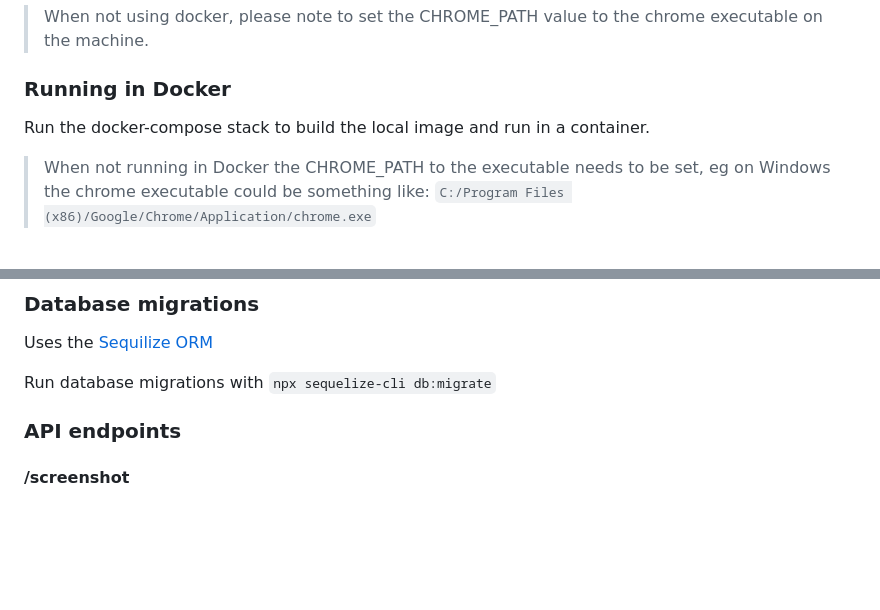
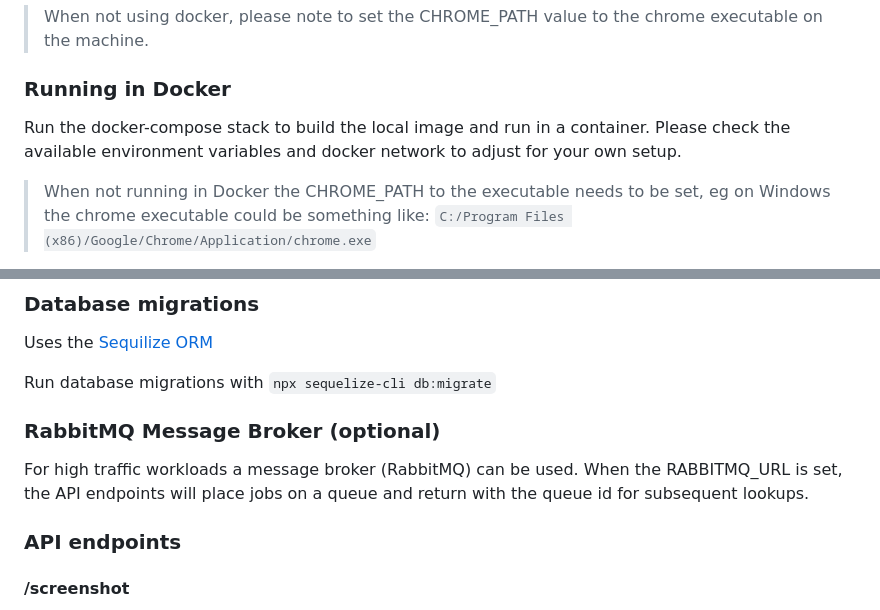
Before and after one commit to NamPost/chrome-api, a Markdown page: readme.md, 2 parts joined by grey strips. Drawn GitHub-style; blank space fills up the shorter version.

Commit message:
Updated the readme for message broker instructions

```diff
--- a/readme.md
+++ b/readme.md
@@ -23,7 +23,7 @@ An API wrapper for puppeteer to generate PDF documents and screenshots from URL'
 
 ### Running in Docker
 
-Run the docker-compose stack to build the local image and run in a container.
+Run the docker-compose stack to build the local image and run in a container. Please check the available environment variables and docker network to adjust for your own setup.
 
 > When not running in Docker the CHROME_PATH to the executable needs to be set, eg on Windows the chrome executable could be something like: `C:/Program Files (x86)/Google/Chrome/Application/chrome.exe`
 
@@ -52,6 +52,13 @@ Uses the [Sequilize ORM](https://sequelize.org)
 
 Run database migrations with
 `npx sequelize-cli db:migrate`
+
+
+### RabbitMQ Message Broker (optional)
+
+For high traffic workloads a message broker (RabbitMQ) can be used. When the RABBITMQ_URL is set, the API endpoints will place jobs on a queue and return with the queue id for subsequent lookups.
+
+
 
 ### API endpoints
 
```
